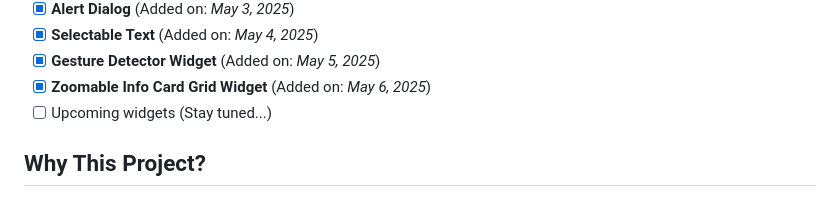
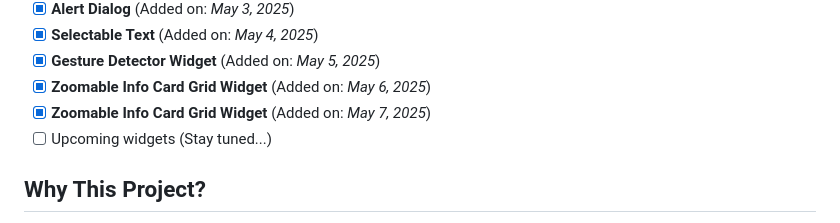
Before and after one commit to Shehryar-dev/unique_widgets, a Markdown page: README.md, the part around the change. Drawn GitHub-style.

```diff
--- a/README.md
+++ b/README.md
@@ -43,6 +43,7 @@ I created this project to enhance my Flutter skills by practicing advanced and u
 - [x] **Selectable Text** (Added on: *May 4, 2025*)
 - [x] **Gesture Detector Widget** (Added on: *May 5, 2025*)
 - [x] **Zoomable Info Card Grid Widget** (Added on: *May 6, 2025*)
+- [x] **Zoomable Info Card Grid Widget** (Added on: *May 7, 2025*)
 - [ ] Upcoming widgets (Stay tuned...)
 
 ## Why This Project?
```
